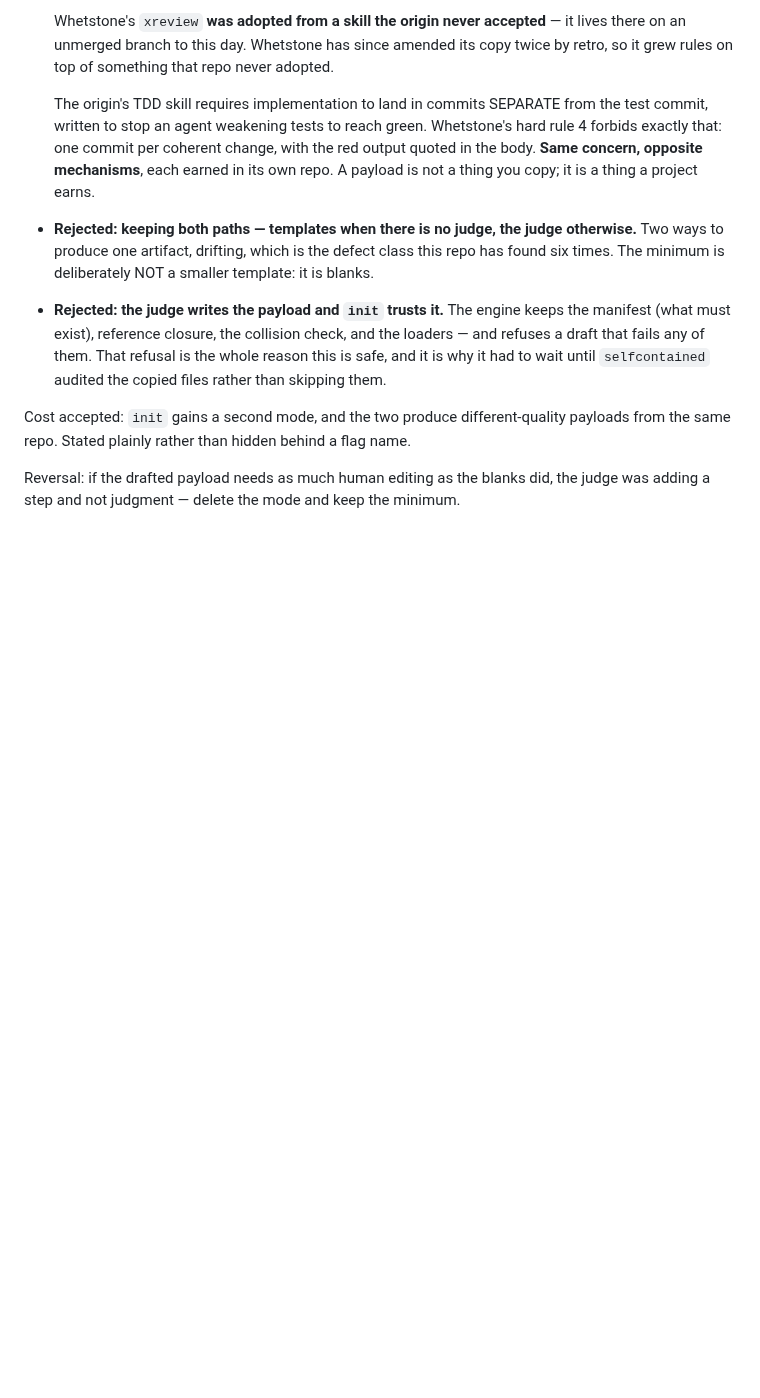
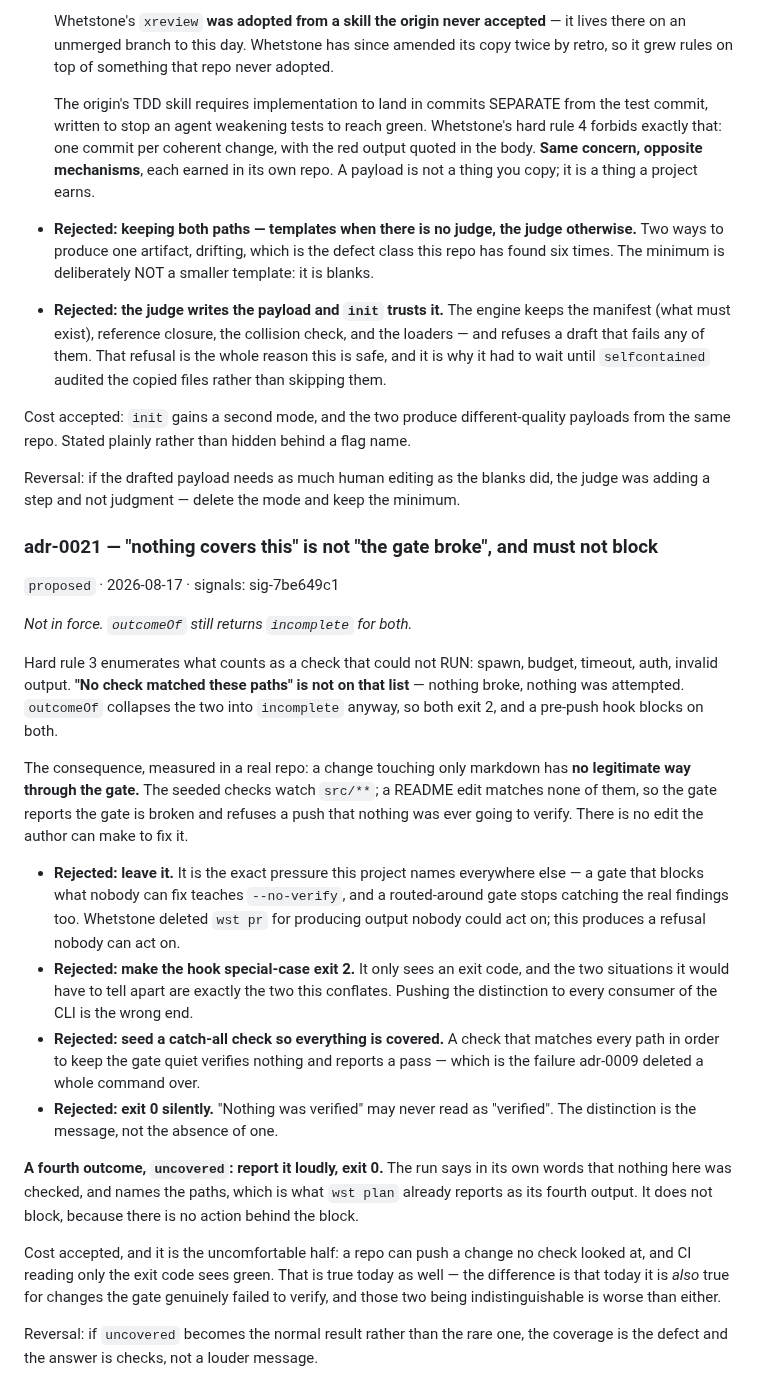
Before and after one commit to Juanmzz/whetstone, a Markdown page: .wst/memory/decisions.md, the part around the change. GitHub-like rendering; blank space fills up the shorter version.

Commit message:
docs(adr): uncovered is not broken, and must not block
outcomeOf collapses 'a blocking check errored' and 'no check matched these
paths' into one incomplete, so both exit 2 and a hook blocks on both. Hard
rule 3 enumerates what counts as could-not-run and 'nothing matched' is not
on that list.

Measured cost: a markdown-only change has no legitimate way through a gate
whose seeded checks watch src/**. Proposed: a fourth outcome that reports
loudly and exits 0.

Proposed. Not in force.

```diff
--- a/.wst/memory/decisions.md
+++ b/.wst/memory/decisions.md
@@ -469,3 +469,43 @@ the same repo. Stated plainly rather than hidden behind a flag name.
 
 Reversal: if the drafted payload needs as much human editing as the blanks did, the judge was
 adding a step and not judgment — delete the mode and keep the minimum.
+
+### adr-0021 — "nothing covers this" is not "the gate broke", and must not block
+`proposed` · 2026-08-17 · signals: sig-7be649c1
+
+*Not in force. `outcomeOf` still returns `incomplete` for both.*
+
+Hard rule 3 enumerates what counts as a check that could not RUN: spawn, budget, timeout,
+auth, invalid output. **"No check matched these paths" is not on that list** — nothing broke,
+nothing was attempted. `outcomeOf` collapses the two into `incomplete` anyway, so both exit 2,
+and a pre-push hook blocks on both.
+
+The consequence, measured in a real repo: a change touching only markdown has **no legitimate
+way through the gate.** The seeded checks watch `src/**`; a README edit matches none of them,
+so the gate reports the gate is broken and refuses a push that nothing was ever going to
+verify. There is no edit the author can make to fix it.
+
+- **Rejected: leave it.** It is the exact pressure this project names everywhere else — a gate
+  that blocks what nobody can fix teaches `--no-verify`, and a routed-around gate stops
+  catching the real findings too. Whetstone deleted `wst pr` for producing output nobody could
+  act on; this produces a refusal nobody can act on.
+- **Rejected: make the hook special-case exit 2.** It only sees an exit code, and the two
+  situations it would have to tell apart are exactly the two this conflates. Pushing the
+  distinction to every consumer of the CLI is the wrong end.
+- **Rejected: seed a catch-all check so everything is covered.** A check that matches every
+  path in order to keep the gate quiet verifies nothing and reports a pass — which is the
+  failure adr-0009 deleted a whole command over.
+- **Rejected: exit 0 silently.** "Nothing was verified" may never read as "verified". The
+  distinction is the message, not the absence of one.
+
+**A fourth outcome, `uncovered`: report it loudly, exit 0.** The run says in its own words
+that nothing here was checked, and names the paths, which is what `wst plan` already reports
+as its fourth output. It does not block, because there is no action behind the block.
+
+Cost accepted, and it is the uncomfortable half: a repo can push a change no check looked at,
+and CI reading only the exit code sees green. That is true today as well — the difference is
+that today it is *also* true for changes the gate genuinely failed to verify, and those two
+being indistinguishable is worse than either.
+
+Reversal: if `uncovered` becomes the normal result rather than the rare one, the coverage is
+the defect and the answer is checks, not a louder message.
```
Also changed, not shown: AGENTS.md (+1 -1 lines).
